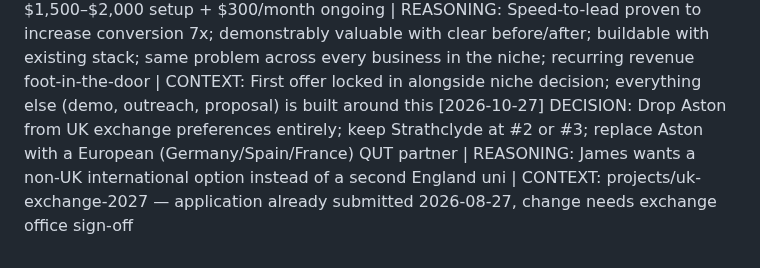
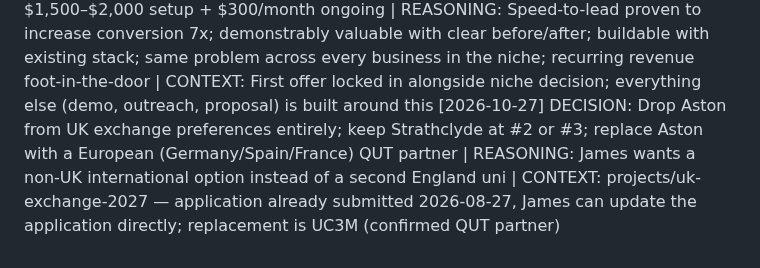
Before and after one commit to james-h5/ai-executive-assistant, a Markdown page: decisions/log.md, the part around the change. GitHub-like rendering.

```diff
--- a/decisions/log.md
+++ b/decisions/log.md
@@ -27,4 +27,4 @@ Format: [YYYY-MM-DD] DECISION: ... | REASONING: ... | CONTEXT: ...
 [2026-08-03] DECISION: UK semester exchange (2027 S2, Sept 2027–Jan 2028) will only ever carry a standard 4-unit QUT load, not the 5-unit/60cp overload currently planned for that semester | REASONING: A standard UK exchange semester converts to ~48 QUT cp (12cp:15 UK-credit ratio), not 60cp — forcing all 5 units (EGB348, EGB341, EGB342, EGB345, EFB335) into exchange would mean petitioning for overload approval at a host university, which isn't worth the friction. James is fine adding an extra semester later to absorb whichever unit doesn't get matched, rather than cramming or reshuffling now | CONTEXT: Also decided to keep King's College London (needs GPA 5.8, James currently at 5.71) on the shortlist as a flagged stretch option pending 2026 S2 results, rather than excluding it outright. See `projects/uk-exchange-2027/` — university-shortlist.md has the full 22-university eligibility screen, degree-plan-notes.md covers the leftover-unit question (still open, depends on what's actually offered at the chosen host university)
 
 [2026-06-25] DECISION: First offer is an AI Lead Response + Follow-Up System — auto-responds to new enquiries (web form, Instagram DM, or missed call) within 60 seconds, qualifies the lead, books or notifies the owner; built with Claude + trigger.dev; priced at $1,500–$2,000 setup + $300/month ongoing | REASONING: Speed-to-lead proven to increase conversion 7x; demonstrably valuable with clear before/after; buildable with existing stack; same problem across every business in the niche; recurring revenue foot-in-the-door | CONTEXT: First offer locked in alongside niche decision; everything else (demo, outreach, proposal) is built around this
-[2026-10-27] DECISION: Drop Aston from UK exchange preferences entirely; keep Strathclyde at #2 or #3; replace Aston with a European (Germany/Spain/France) QUT partner | REASONING: James wants a non-UK international option instead of a second England uni | CONTEXT: projects/uk-exchange-2027 — application already submitted 2026-08-27, change needs exchange office sign-off
+[2026-10-27] DECISION: Drop Aston from UK exchange preferences entirely; keep Strathclyde at #2 or #3; replace Aston with a European (Germany/Spain/France) QUT partner | REASONING: James wants a non-UK international option instead of a second England uni | CONTEXT: projects/uk-exchange-2027 — application already submitted 2026-08-27, James can update the application directly; replacement is UC3M (confirmed QUT partner)
```
Also changed, not shown: projects/uk-exchange-2027/README.md (+2 -2 lines), 1 other file.
